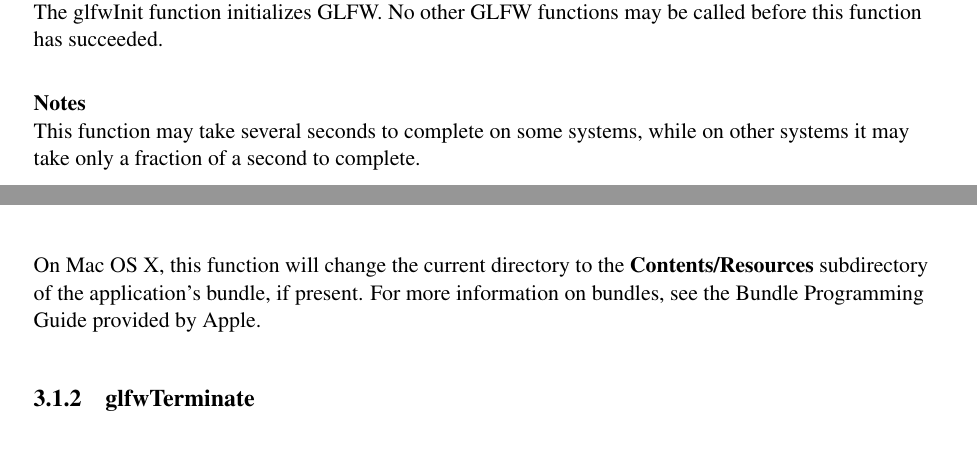
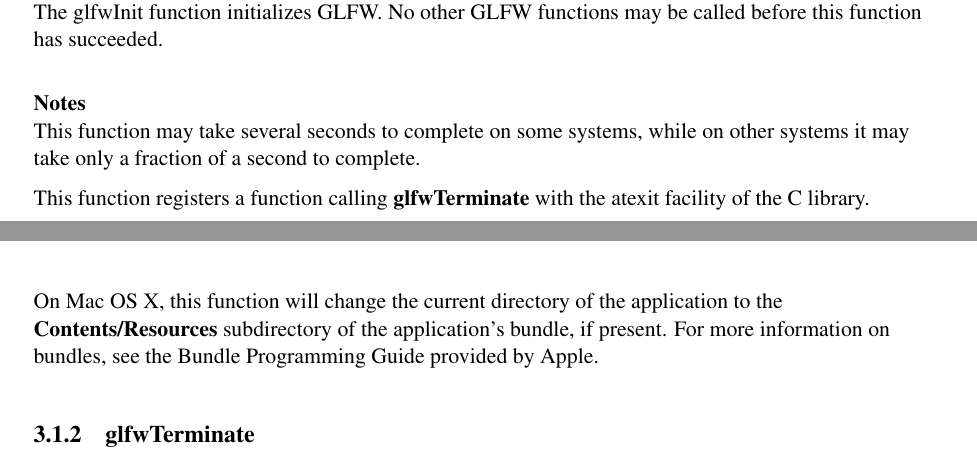
Before and after one commit to glfw/glfw-legacy, a LaTeX document (docs/glfwrm.tex): two parts of pages 11 and 12 of 67, joined at a grey line, cut so that both start at the same text. Compiled offline with pdfLaTeX; the source files are stored in an older character set and shown here as Unicode.

Commit message:
Grammar tweak, added note on atexit.

```diff
--- a/docs/glfwrm.tex
+++ b/docs/glfwrm.tex
@@ -274,8 +274,11 @@
 This function may take several seconds to complete on some systems, while
 on other systems it may take only a fraction of a second to complete.
 
-On Mac OS X, this function will change the current directory to the
-\textbf{Contents/Resources} subdirectory of the application's bundle, if
+This function registers a function calling \textbf{glfwTerminate} with the
+atexit facility of the C library.
+
+On Mac OS X, this function will change the current directory of the application
+to the \textbf{Contents/Resources} subdirectory of the application's bundle, if
 present.  For more information on bundles, see the Bundle Programming Guide
 provided by Apple.
 \end{refnotes}
```
